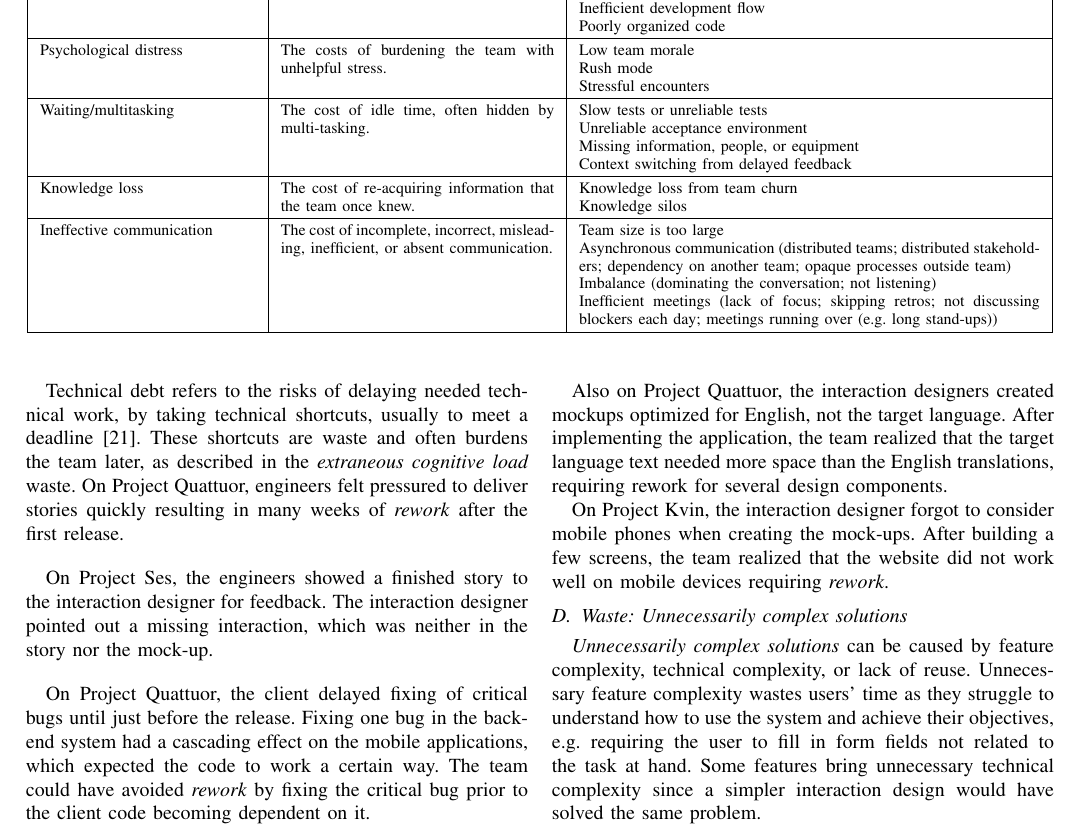
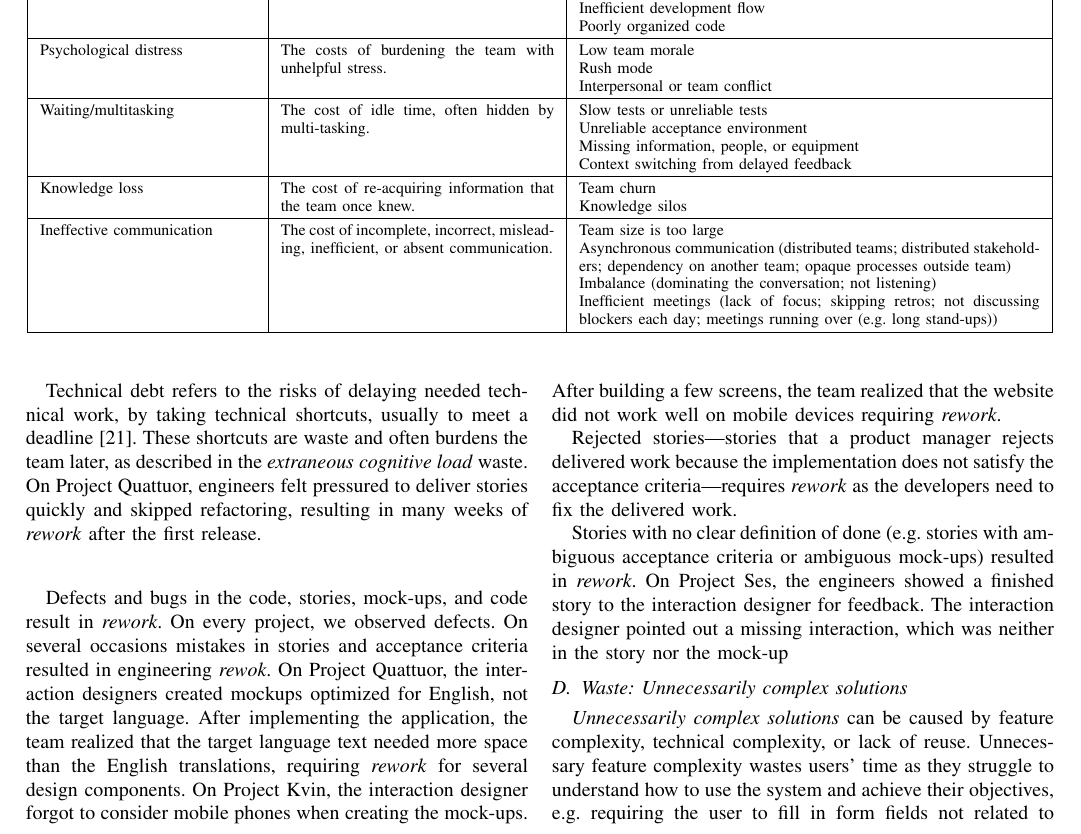
Before and after one commit to professor/Software-Engineering-Waste, a LaTeX paper (waste.tex, which reads do-not-edit-contents.tex): part of page 6 of 11, cut so that both start at the same text. Compiled offline with pdfLaTeX.

Commit message:
Last commit before proofreading

```diff
--- a/do-not-edit-contents.tex
+++ b/do-not-edit-contents.tex
@@ -298,12 +299,12 @@ Poorly organized code
 Psychological distress & The costs of burdening the team with unhelpful stress. &
 Low team morale \newline
 Rush mode \newline
-Stressful encounters
+Interpersonal or team conflict
 \\ \hline
 Waiting/multitasking                             & The cost of idle time, often hidden by multi-tasking. & Slow tests or unreliable tests \newline Unreliable acceptance environment \newline Missing information, people, or equipment \newline
 Context switching from delayed feedback                                                                                                                                                                                                                                                                          \\ \hline
 Knowledge loss & The cost of re-acquiring information that the team once knew. &
-Knowledge loss from team churn \newline
+Team churn \newline
 Knowledge silos
 \\ \hline
 Ineffective communication             & The cost of incomplete, incorrect, misleading, inefficient, or absent communication.                         &
@@ -352,13 +353,14 @@ Contrastingly, our participants classify revising work that should have been don
 
-Technical debt refers to the risks of delaying needed technical work, by taking technical shortcuts, usually to meet a deadline \cite{McConnellTechnicalDebt}. These shortcuts are waste and often burdens the team later, as described in the \textit{extraneous cognitive load} waste. On Project Quattuor, engineers felt pressured to deliver stories quickly resulting in many weeks of \textit{rework} after the first release.
+Technical debt refers to the risks of delaying needed technical work, by taking technical shortcuts, usually to meet a deadline \cite{McConnellTechnicalDebt}. These shortcuts are waste and often burdens the team later, as described in the \textit{extraneous cognitive load} waste. On Project Quattuor, engineers felt pressured to deliver stories quickly and skipped refactoring, resulting in many weeks of \textit{rework} after the first release.
 
-On Project Ses, the engineers showed a finished story to the interaction designer for feedback. The interaction designer pointed out a missing interaction, which was neither in the story nor the mock-up.
+Defects and bugs in the code, stories, mock-ups, and code result in \textit{rework}. On every project, we observed defects. On several occasions mistakes in stories and acceptance criteria resulted in engineering \textit{rewok}. On Project Quattuor, the interaction designers created mockups optimized for English, not the target language. After implementing the application, the team realized that the target language text needed more space than the English translations, requiring \textit{rework} for several design components. On Project Kvin, the interaction designer forgot to consider mobile phones when creating the mock-ups. After building a few screens, the team realized that the website did not work well on mobile devices requiring \textit{rework}.
 
-On Project Quattuor, the client delayed fixing of critical bugs until just before the release. Fixing one bug in the backend system had a cascading effect on the mobile applications, which expected the code to work a certain way. The team could have avoided \textit{rework} by fixing  the critical bug prior to the client code becoming dependent on it.
+%Poor testing strategy can lead to additional \textit{rework.} On Project Quattuor, the client delayed fixing of critical bugs until just before the release. Fixing one bug in the backend system had a cascading effect on the mobile applications, which expected the code to work a certain way. The team could have avoided \textit{rework} by fixing the critical bug prior to the client code becoming dependent on it.
 
-Also on Project Quattuor, the interaction designers created mockups optimized for English, not the target language. After implementing the application, the team realized that the target language text needed more space than the English translations, requiring rework for several design components.
+Rejected stories---stories that a product manager rejects delivered work because the implementation does not satisfy the acceptance criteria---requires \textit{rework} as the developers need to fix the delivered work.
 
-On Project Kvin, the interaction designer forgot to consider mobile phones when creating the mock-ups. After building a few screens, the team realized that the website did not work well on mobile devices requiring \textit{rework}.
+Stories with no clear definition of done (e.g. stories with ambiguous acceptance criteria or ambiguous mock-ups) resulted in \textit{rework}. On Project Ses, the engineers showed a finished story to the interaction designer for feedback. The interaction designer pointed out a missing interaction, which was neither in the story nor the mock-up
+
 \subsection{Waste: Unnecessarily complex solutions}
 \textit{Unnecessarily complex solutions} can be caused by feature complexity, technical complexity, or lack of reuse. Unnecessary feature complexity wastes users' time as they struggle to understand how to use the system and achieve their objectives, e.g. requiring the user to fill in form fields not related to the task at hand. Some features bring unnecessary technical complexity since a simpler interaction design would have solved the same problem. %\sout{We observed a simple solution was to increase conversations with product, design, and engineering. On one project, an engineer shortened the feedback loop by daily checking-in with the interaction designer.} Unnecessary technical complexity similarly wastes developers' time by making code more difficult to build and maintain.
 
```
Also changed, not shown: do-not-edit-contents.tex (15 more changed lines).
